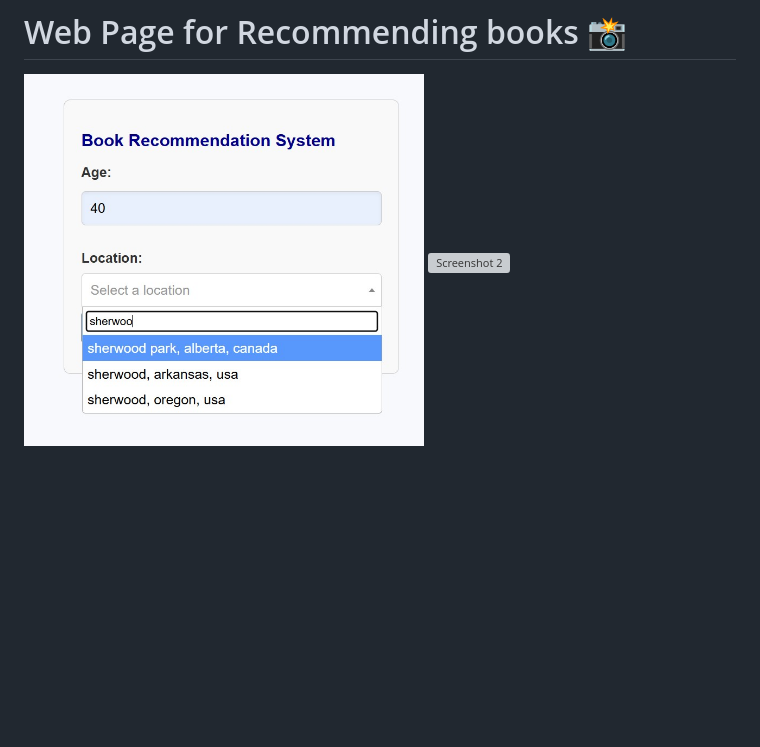
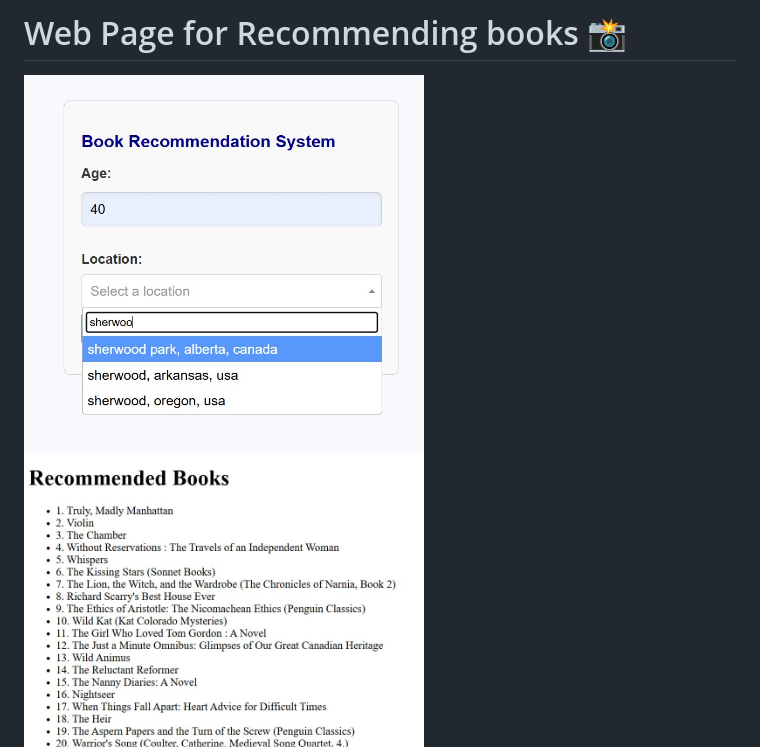
Before and after one commit to Kerissa23/BookShelf-and-Users-Analytics-based-Segmentation, a Markdown page: README.md, the part around the change. Drawn GitHub-style; blank space fills up the shorter version; grey boxes are pictures that could not be loaded.

```diff
--- a/README.md
+++ b/README.md
@@ -20,7 +20,7 @@ This project focuses on segmenting customers of an online bookstore using machin
 # Web Page for Recommending books 📸
 <div style="display: flex; justify-content: space-around;">
     <img src="bookstore_.jpg" alt="Screenshot 1" width="400" />
-    <img src="path_to_your_screenshot3.png" alt="Screenshot 2" width="400" />
+    <img src="recommended.jpg" alt="Screenshot 2" width="400" />
 </div>
 # Users Segmentation Dashboard 📸
 <img src="Users_Dashboard.jpg" width="400" />
```
